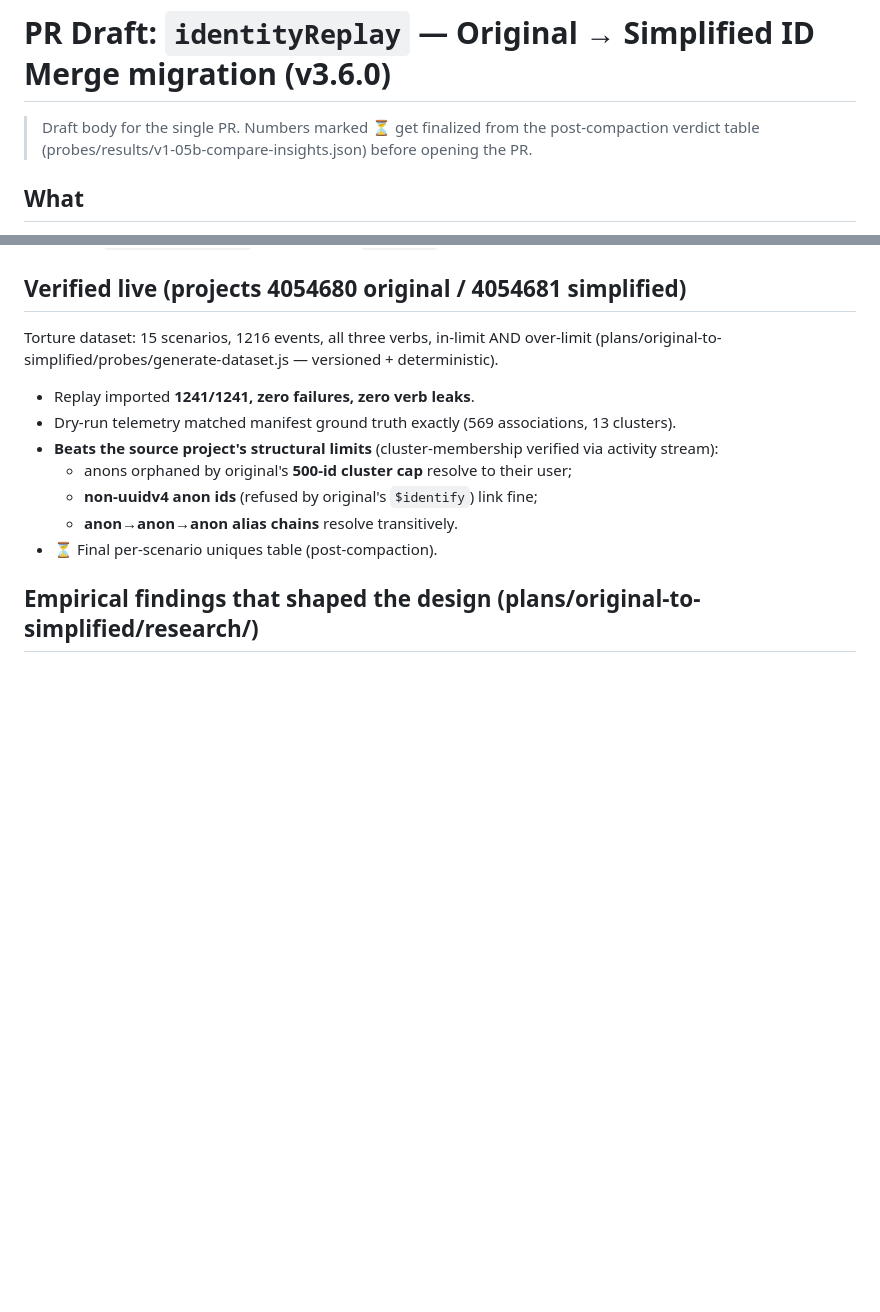
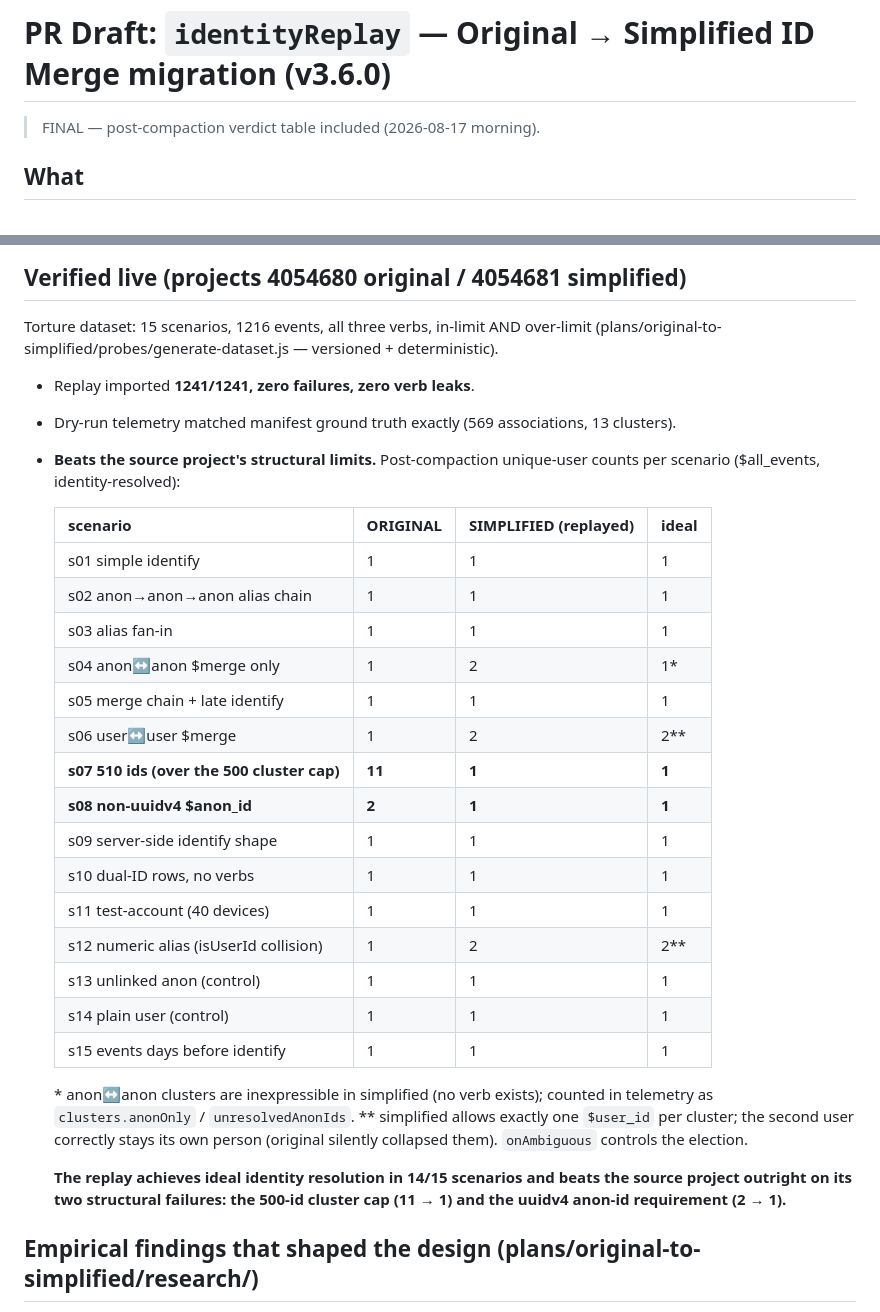
Before and after one commit to ak--47/mixpanel-import, a Markdown page: plans/original-to-simplified/PR.md, 2 parts joined by grey strips. Rendered like a GitHub page; blank space fills up the shorter version.

Commit message:
docs(plans): final verdict table — replay ideal in 14/15, beats source on cap + uuid
Co-Authored-By: Claude Fable 5 <noreply@anthropic.com>

```diff
--- a/plans/original-to-simplified/PR.md
+++ b/plans/original-to-simplified/PR.md
@@ -1,7 +1,6 @@
 # PR Draft: `identityReplay` — Original → Simplified ID Merge migration (v3.6.0)
 
-> Draft body for the single PR. Numbers marked ⏳ get finalized from the post-compaction
-> verdict table (probes/results/v1-05b-compare-insights.json) before opening the PR.
+> FINAL — post-compaction verdict table included (2026-08-17 morning).
 
 ## What
 
@@ -52,12 +51,35 @@ Torture dataset: 15 scenarios, 1216 events, all three verbs, in-limit AND over-l
 
 - Replay imported **1241/1241, zero failures, zero verb leaks**.
 - Dry-run telemetry matched manifest ground truth exactly (569 associations, 13 clusters).
-- **Beats the source project's structural limits** (cluster-membership verified via
-  activity stream):
-  - anons orphaned by original's **500-id cluster cap** resolve to their user;
-  - **non-uuidv4 anon ids** (refused by original's `$identify`) link fine;
-  - **anon→anon→anon alias chains** resolve transitively.
-- ⏳ Final per-scenario uniques table (post-compaction).
+- **Beats the source project's structural limits.** Post-compaction unique-user counts per
+  scenario ($all_events, identity-resolved):
+
+  | scenario | ORIGINAL | SIMPLIFIED (replayed) | ideal |
+  |---|---|---|---|
+  | s01 simple identify | 1 | 1 | 1 |
+  | s02 anon→anon→anon alias chain | 1 | 1 | 1 |
+  | s03 alias fan-in | 1 | 1 | 1 |
+  | s04 anon↔anon $merge only | 1 | 2 | 1* |
+  | s05 merge chain + late identify | 1 | 1 | 1 |
+  | s06 user↔user $merge | 1 | 2 | 2** |
+  | **s07 510 ids (over the 500 cluster cap)** | **11** | **1** | **1** |
+  | **s08 non-uuidv4 $anon_id** | **2** | **1** | **1** |
+  | s09 server-side identify shape | 1 | 1 | 1 |
+  | s10 dual-ID rows, no verbs | 1 | 1 | 1 |
+  | s11 test-account (40 devices) | 1 | 1 | 1 |
+  | s12 numeric alias (isUserId collision) | 1 | 2 | 2** |
+  | s13 unlinked anon (control) | 1 | 1 | 1 |
+  | s14 plain user (control) | 1 | 1 | 1 |
+  | s15 events days before identify | 1 | 1 | 1 |
+
+  \* anon↔anon clusters are inexpressible in simplified (no verb exists); counted in
+  telemetry as `clusters.anonOnly` / `unresolvedAnonIds`.
+  \** simplified allows exactly one `$user_id` per cluster; the second user correctly stays
+  its own person (original silently collapsed them). `onAmbiguous` controls the election.
+
+  **The replay achieves ideal identity resolution in 14/15 scenarios and beats the source
+  project outright on its two structural failures: the 500-id cluster cap (11 → 1) and the
+  uuidv4 anon-id requirement (2 → 1).**
 
 ## Empirical findings that shaped the design (plans/original-to-simplified/research/)
 
```
Also changed, not shown: plans/original-to-simplified/PROJECT.md (+10 -0 lines).
